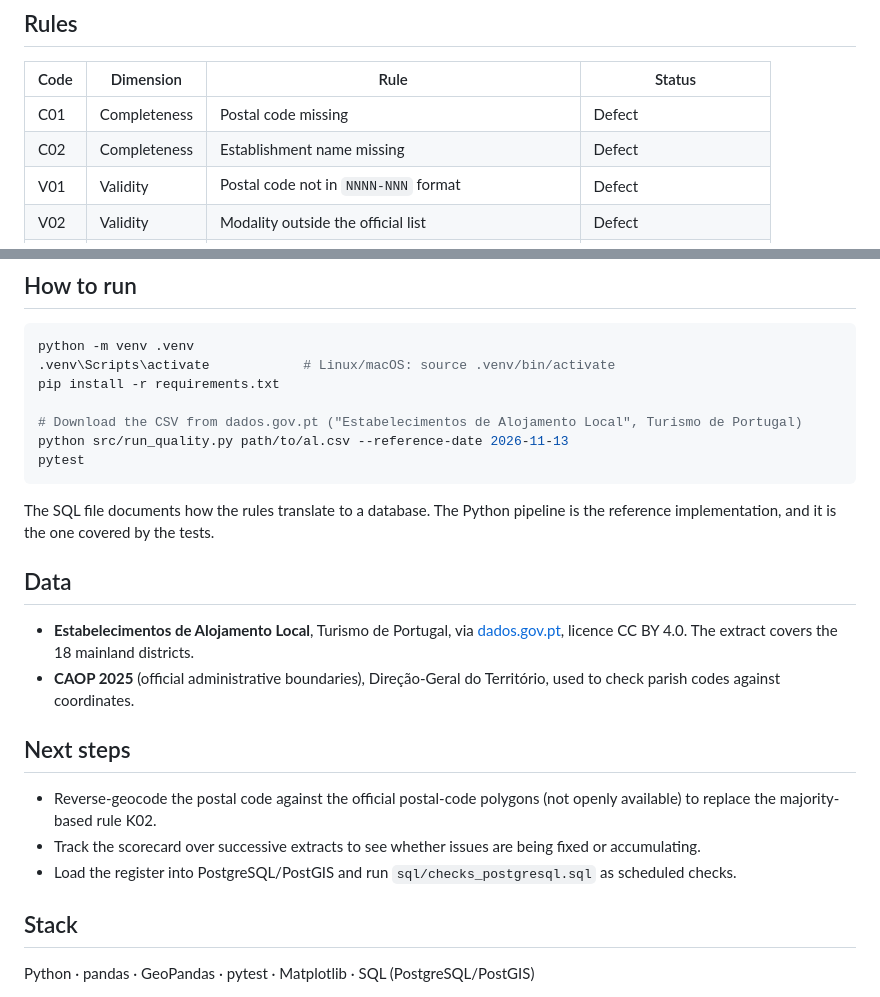
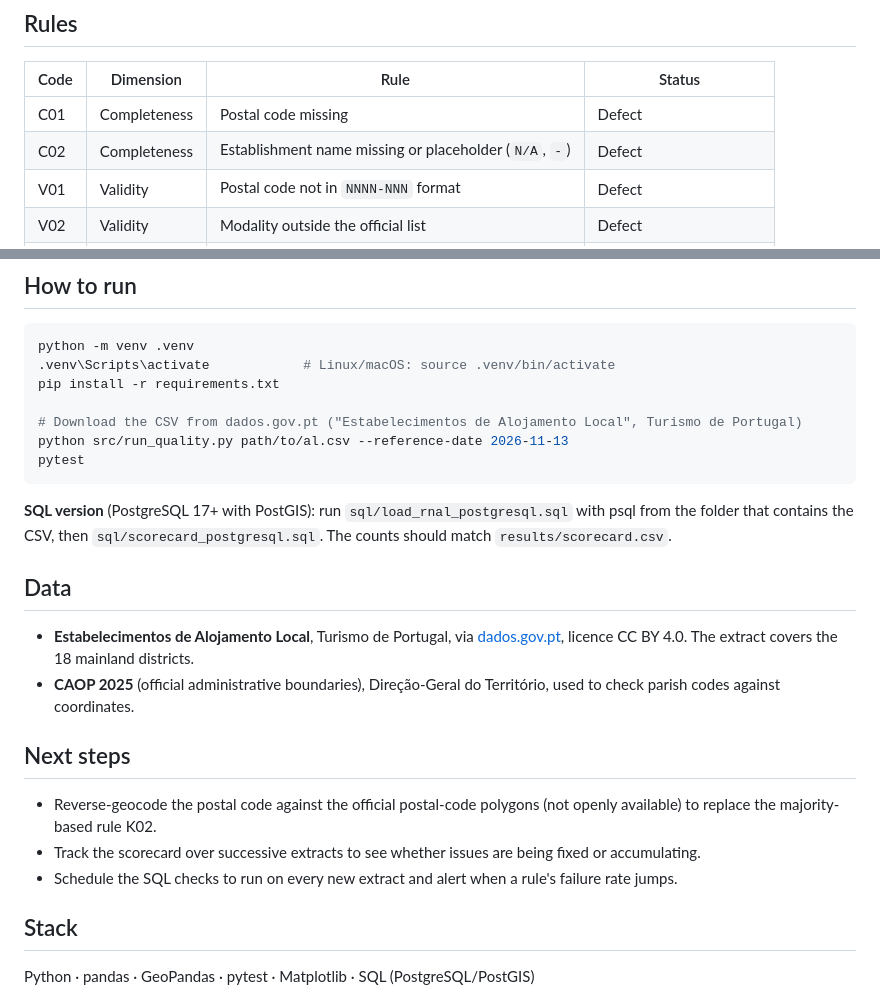
Before and after one commit to ranabarbara1/portugal-al-data-quality, a Markdown page: README.md, 2 parts joined by grey strips. Drawn GitHub-style.

````diff
--- a/README.md
+++ b/README.md
@@ -34,7 +34,7 @@ Excluding the coordinate-text format rule, **1,689 records (1.5%) have at least
 | Code | Dimension | Rule | Status |
 |---|---|---|---|
 | C01 | Completeness | Postal code missing | Defect |
-| C02 | Completeness | Establishment name missing | Defect |
+| C02 | Completeness | Establishment name missing or placeholder (`N/A`, `-`) | Defect |
 | V01 | Validity | Postal code not in `NNNN-NNN` format | Defect |
 | V02 | Validity | Modality outside the official list | Defect |
 | V03 | Validity | Geocoding reliability outside the domain | Defect |
@@ -77,7 +87,7 @@ python src/run_quality.py path/to/al.csv --reference-date 2026-11-13
 pytest
 ```
 
-The SQL file documents how the rules translate to a database. The Python pipeline is the reference implementation, and it is the one covered by the tests.
+**SQL version** (PostgreSQL 17+ with PostGIS): run `sql/load_rnal_postgresql.sql` with psql from the folder that contains the CSV, then `sql/scorecard_postgresql.sql`. The counts should match `results/scorecard.csv`.
 
 ## Data
 
@@ -88,7 +98,7 @@ The SQL file documents how the rules translate to a database. The Python pipelin
 
 - Reverse-geocode the postal code against the official postal-code polygons (not openly available) to replace the majority-based rule K02.
 - Track the scorecard over successive extracts to see whether issues are being fixed or accumulating.
-- Load the register into PostgreSQL/PostGIS and run `sql/checks_postgresql.sql` as scheduled checks.
+- Schedule the SQL checks to run on every new extract and alert when a rule's failure rate jumps.
 
 ## Stack
 
````
Also changed, not shown: other parts of README.md (+12 -2 lines), figures/scorecard.png, 7 other files.
